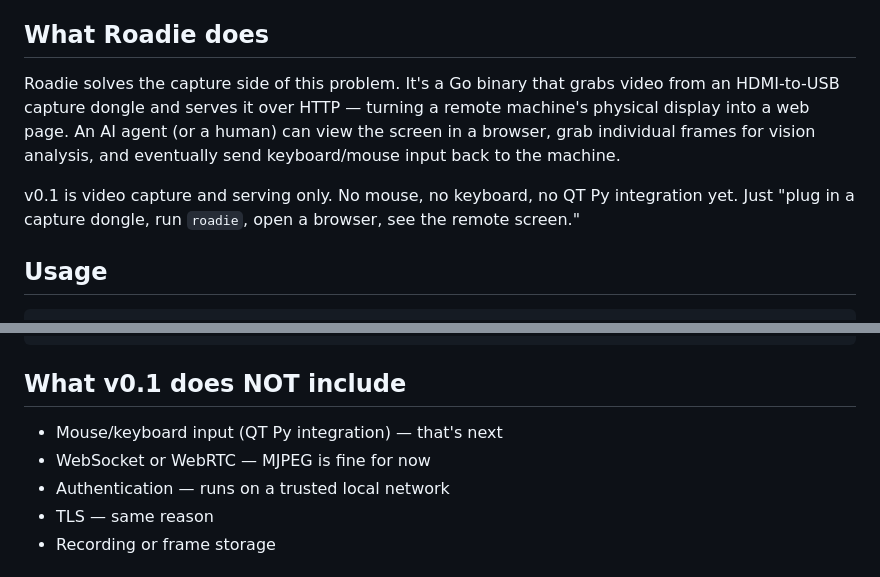
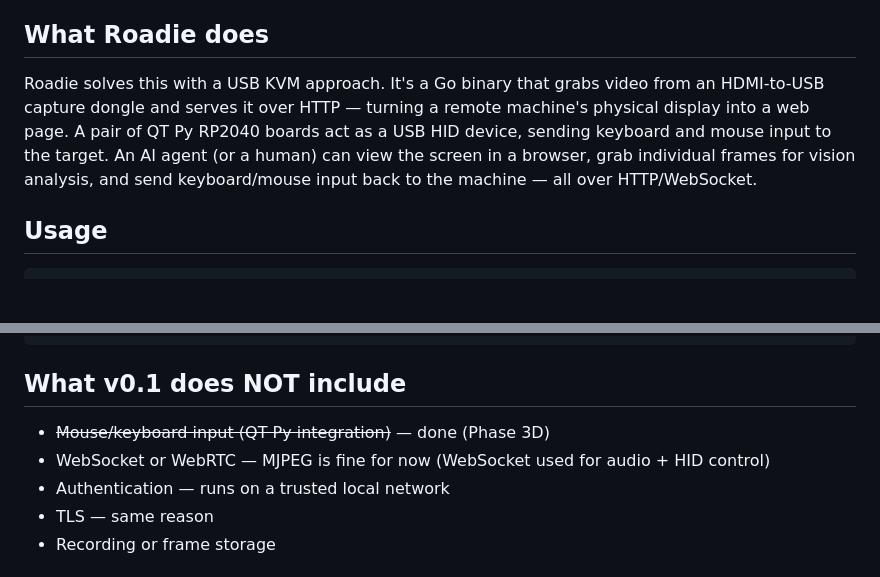
Before and after one commit to VibiumDev/roadie, a Markdown page: SPEC.md, 2 parts joined by grey strips. Rendered like a GitHub page; blank space fills up the shorter version.

Commit message:
Update specs: mark HID control done, fix baud rate references

```diff
--- a/SPEC.md
+++ b/SPEC.md
@@ -8,9 +8,7 @@ The catch-22: you can't automate macOS setup *with software on the Mac* because
 
 ## What Roadie does
 
-Roadie solves the capture side of this problem. It's a Go binary that grabs video from an HDMI-to-USB capture dongle and serves it over HTTP — turning a remote machine's physical display into a web page. An AI agent (or a human) can view the screen in a browser, grab individual frames for vision analysis, and eventually send keyboard/mouse input back to the machine.
-
-v0.1 is video capture and serving only. No mouse, no keyboard, no QT Py integration yet. Just "plug in a capture dongle, run `roadie`, open a browser, see the remote screen."
+Roadie solves this with a USB KVM approach. It's a Go binary that grabs video from an HDMI-to-USB capture dongle and serves it over HTTP — turning a remote machine's physical display into a web page. A pair of QT Py RP2040 boards act as a USB HID device, sending keyboard and mouse input to the target. An AI agent (or a human) can view the screen in a browser, grab individual frames for vision analysis, and send keyboard/mouse input back to the machine — all over HTTP/WebSocket.
 
 ## Usage
 
@@ -344,8 +342,8 @@ roadie/
 
 ## What v0.1 does NOT include
 
-- Mouse/keyboard input (QT Py integration) — that's next
-- WebSocket or WebRTC — MJPEG is fine for now
+- ~~Mouse/keyboard input (QT Py integration)~~ — done (Phase 3D)
+- WebSocket or WebRTC — MJPEG is fine for now (WebSocket used for audio + HID control)
 - Authentication — runs on a trusted local network
 - TLS — same reason
 - Recording or frame storage
```
Also changed, not shown: PHASE2-SPEC.md (+4 -4 lines).
